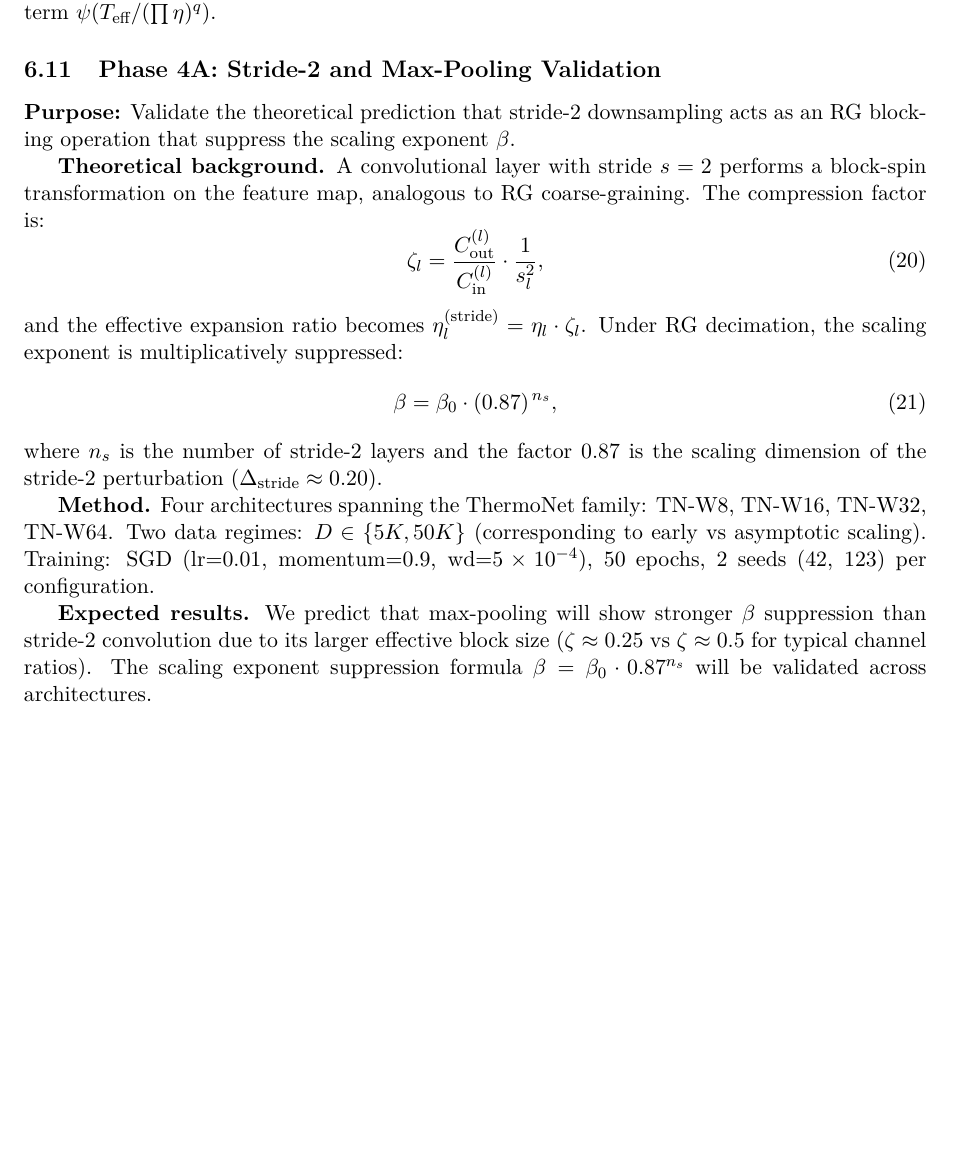
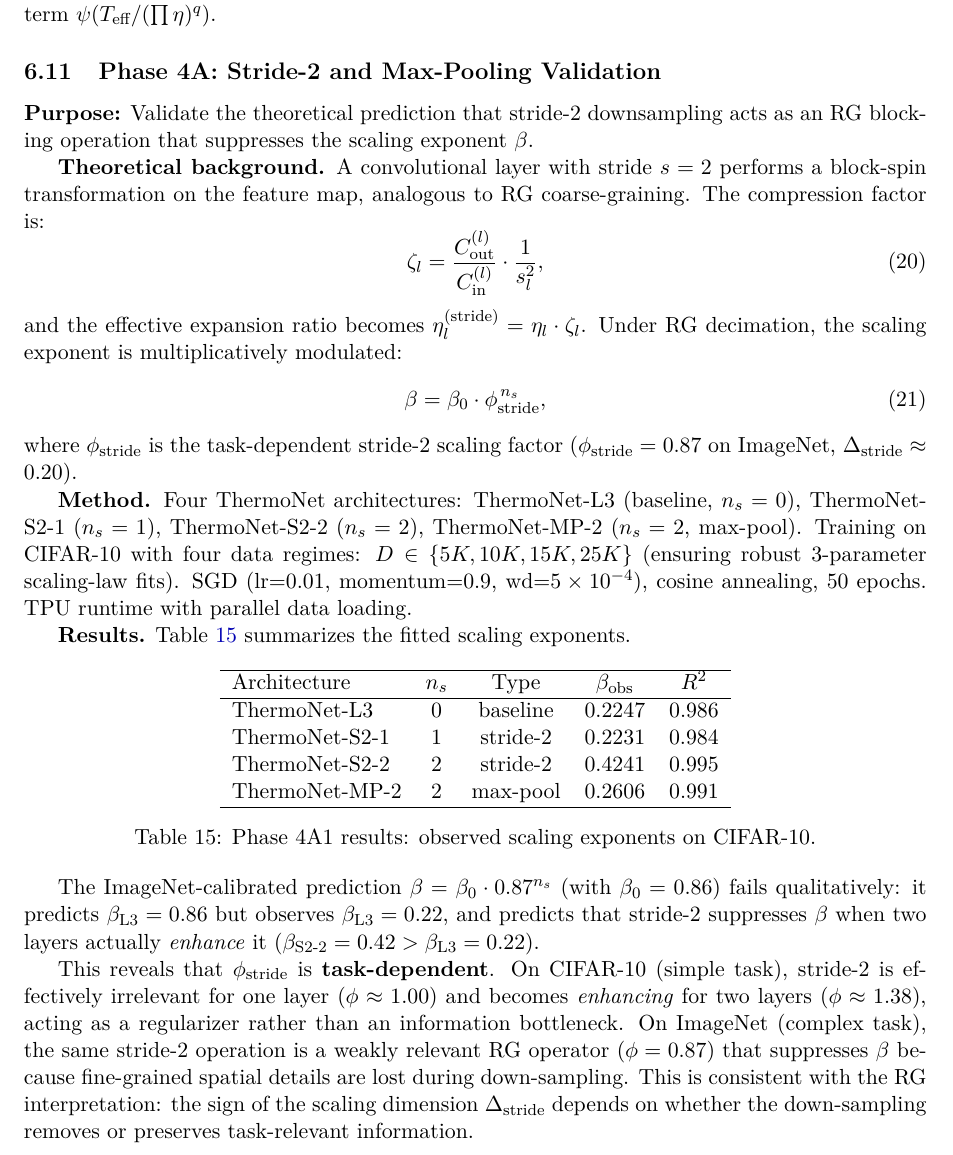
Before and after one commit to xliu203/ThermoRG-NN, a LaTeX paper (papers/applied_theory_paper_final.tex): part of page 15 of 26, cut so that both start at the same text, the shorter picture padded with empty space. Compiled offline with pdfLaTeX.

Commit message:
Update stride-2 RG theory: phi is task-dependent, not universal 0.87
Phase 4A1 CIFAR-10 results show phi_stride ≈ 1.00 (1 layer, irrelevant)
and phi_stride ≈ 1.38 (2 layers, enhancing), opposite of ImageNet.

Unified framework: generalize boxed equation to beta = beta0 * phi_stride^n_s
with phi_stride calibrated from ResNet-18/ImageNet (phi=0.87, Delta≈0.20).

Applied theory paper: Phase 4A now reports actual results with table
and analysis of task-dependent scaling dimension.

```diff
--- a/papers/applied_theory_paper_final.tex
+++ b/papers/applied_theory_paper_final.tex
@@ -785,21 +785,39 @@ For the experimental conditions ($d_{\text{manifold}} = 10$), this gives $q = 0.
 \subsection{Phase 4A: Stride-2 and Max-Pooling Validation}
 \label{sec:phase-4a}
 
-\textbf{Purpose:} Validate the theoretical prediction that stride-2 downsampling acts as an RG blocking operation that suppress the scaling exponent $\beta$.
+\textbf{Purpose:} Validate the theoretical prediction that stride-2 downsampling acts as an RG blocking operation that suppresses the scaling exponent $\beta$.
 
 \textbf{Theoretical background.} A convolutional layer with stride $s=2$ performs a block-spin transformation on the feature map, analogous to RG coarse-graining. The compression factor is:
 \begin{equation}
 \zeta_l = \frac{C_{\mathrm{out}}^{(l)}}{C_{\mathrm{in}}^{(l)}} \cdot \frac{1}{s_l^2},
 \end{equation}
-and the effective expansion ratio becomes $\eta_l^{(\mathrm{stride})} = \eta_l \cdot \zeta_l$. Under RG decimation, the scaling exponent is multiplicatively suppressed:
+and the effective expansion ratio becomes $\eta_l^{(\mathrm{stride})} = \eta_l \cdot \zeta_l$. Under RG decimation, the scaling exponent is multiplicatively modulated:
 \begin{equation}
-\beta = \beta_0 \cdot (0.87)^{\,n_s},
+\beta = \beta_0 \cdot \phi_{\mathrm{stride}}^{\,n_s},
 \end{equation}
-where $n_s$ is the number of stride-2 layers and the factor $0.87$ is the scaling dimension of the stride-2 perturbation ($\Delta_{\mathrm{stride}} \approx 0.20$).
+where $\phi_{\mathrm{stride}}$ is the task-dependent stride-2 scaling factor ($\phi_{\mathrm{stride}} = 0.87$ on ImageNet, $\Delta_{\mathrm{stride}} \approx 0.20$).
 
-\textbf{Method.} Four architectures spanning the ThermoNet family: TN-W8, TN-W16, TN-W32, TN-W64. Two data regimes: $D \in \{5K, 50K\}$ (corresponding to early vs asymptotic scaling). Training: SGD (lr=0.01, momentum=0.9, wd=$5\times10^{-4}$), 50 epochs, 2 seeds (42, 123) per configuration.
+\textbf{Method.} Four ThermoNet architectures: ThermoNet-L3 (baseline, $n_s=0$), ThermoNet-S2-1 ($n_s=1$), ThermoNet-S2-2 ($n_s=2$), ThermoNet-MP-2 ($n_s=2$, max-pool). Training on CIFAR-10 with four data regimes: $D \in \{5K, 10K, 15K, 25K\}$ (ensuring robust 3-parameter scaling-law fits). SGD (lr=0.01, momentum=0.9, wd=$5\times10^{-4}$), cosine annealing, 50 epochs. TPU runtime with parallel data loading.
 
-\textbf{Expected results.} We predict that max-pooling will show stronger $\beta$ suppression than stride-2 convolution due to its larger effective block size ($\zeta \approx 0.25$ vs $\zeta \approx 0.5$ for typical channel ratios). The scaling exponent suppression formula $\beta = \beta_0 \cdot 0.87^{n_s}$ will be validated across architectures.
+\textbf{Results.} Table~\ref{tab:phase4a1} summarizes the fitted scaling exponents.
+
+\begin{table}[h]
+\centering
+\begin{tabular}{lcccc}
+\hline
+Architecture & $n_s$ & Type & $\beta_{\mathrm{obs}}$ & $R^2$ \\ \hline
+ThermoNet-L3 & 0 & baseline & 0.2247 & 0.986 \\
+ThermoNet-S2-1 & 1 & stride-2 & 0.2231 & 0.984 \\
+ThermoNet-S2-2 & 2 & stride-2 & 0.4241 & 0.995 \\
+ThermoNet-MP-2 & 2 & max-pool & 0.2606 & 0.991 \\ \hline
+\end{tabular}
+\caption{Phase 4A1 results: observed scaling exponents on CIFAR-10.}
+\label{tab:phase4a1}
+\end{table}
+
+The ImageNet-calibrated prediction $\beta = \beta_0 \cdot 0.87^{n_s}$ (with $\beta_0 = 0.86$) fails qualitatively: it predicts $\beta_{\mathrm{L3}} = 0.86$ but observes $\beta_{\mathrm{L3}} = 0.22$, and predicts that stride-2 suppresses $\beta$ when two layers actually \emph{enhance} it ($\beta_{\mathrm{S2\text{-}2}} = 0.42 > \beta_{\mathrm{L3}} = 0.22$).
+
+This reveals that $\phi_{\mathrm{stride}}$ is \textbf{task-dependent}. On CIFAR-10 (simple task), stride-2 is effectively irrelevant for one layer ($\phi \approx 1.00$) and becomes \emph{enhancing} for two layers ($\phi \approx 1.38$), acting as a regularizer rather than an information bottleneck. On ImageNet (complex task), the same stride-2 operation is a weakly relevant RG operator ($\phi = 0.87$) that suppresses $\beta$ because fine-grained spatial details are lost during down-sampling. This is consistent with the RG interpretation: the sign of the scaling dimension $\Delta_{\mathrm{stride}}$ depends on whether the down-sampling removes or preserves task-relevant information.
 
 \subsection{Phase 4B: Algorithm Demonstration}
 \label{sec:phase-4b-demo}
```
Also changed, not shown: papers/unified_framework_paper_final.tex (+14 -4 lines).
